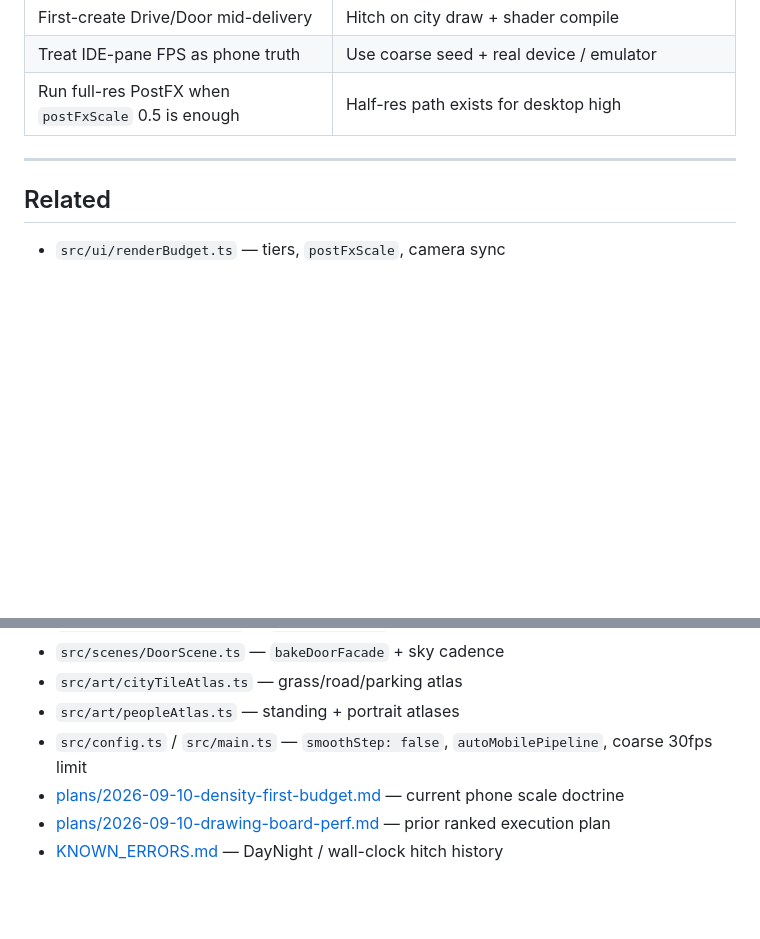
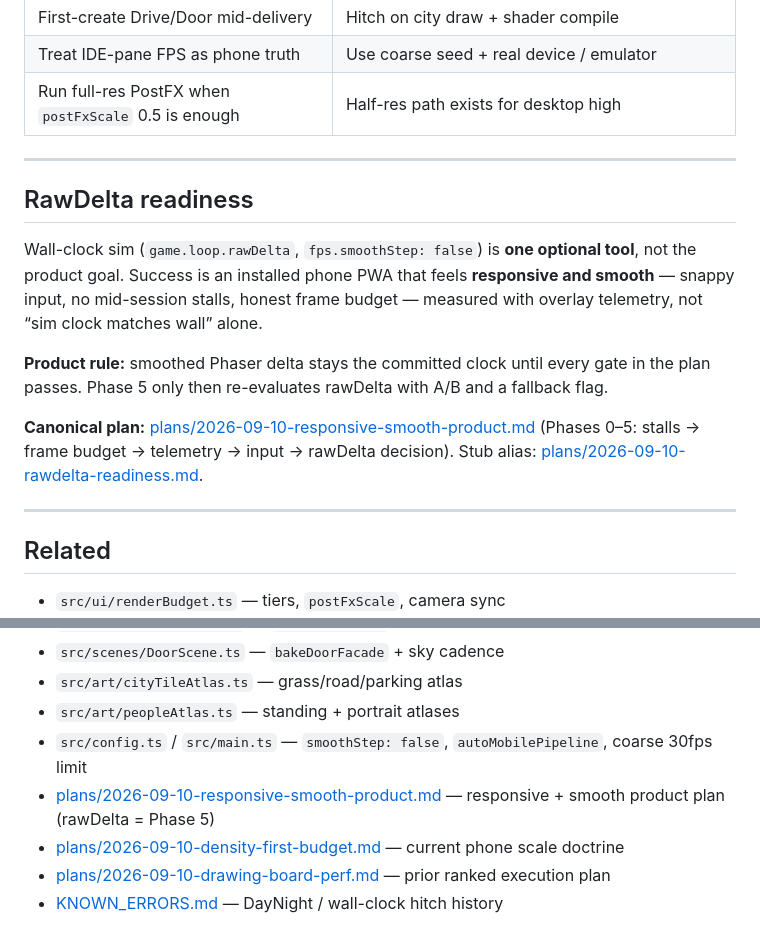
Before and after one commit to XylarDark/KindlingGame, a Markdown page: docs/guides/smooth-2d-runtime.md, 2 parts joined by grey strips. Rendered like a GitHub page; blank space fills up the shorter version.

```diff
--- a/docs/guides/smooth-2d-runtime.md
+++ b/docs/guides/smooth-2d-runtime.md
@@ -132,6 +132,16 @@ Under `#loading-gate`: flush textures a full frame; register city + people atlas
 
 ---
 
+## RawDelta readiness
+
+Wall-clock sim (`game.loop.rawDelta`, `fps.smoothStep: false`) is **one optional tool**, not the product goal. Success is an installed phone PWA that feels **responsive and smooth** — snappy input, no mid-session stalls, honest frame budget — measured with overlay telemetry, not “sim clock matches wall” alone.
+
+**Product rule:** smoothed Phaser delta stays the committed clock until every gate in the plan passes. Phase 5 only then re-evaluates rawDelta with A/B and a fallback flag.
+
+**Canonical plan:** [plans/2026-09-10-responsive-smooth-product.md](../plans/2026-09-10-responsive-smooth-product.md) (Phases 0–5: stalls → frame budget → telemetry → input → rawDelta decision). Stub alias: [plans/2026-09-10-rawdelta-readiness.md](../plans/2026-09-10-rawdelta-readiness.md).
+
+---
+
 ## Related
 
 - `src/ui/renderBudget.ts` — tiers, `postFxScale`, camera sync
@@ -142,6 +152,7 @@ Under `#loading-gate`: flush textures a full frame; register city + people atlas
 - `src/art/cityTileAtlas.ts` — grass/road/parking atlas
 - `src/art/peopleAtlas.ts` — standing + portrait atlases
 - `src/config.ts` / `src/main.ts` — `smoothStep: false`, `autoMobilePipeline`, coarse 30fps limit
+- [plans/2026-09-10-responsive-smooth-product.md](../plans/2026-09-10-responsive-smooth-product.md) — responsive + smooth product plan (rawDelta = Phase 5)
 - [plans/2026-09-10-density-first-budget.md](../plans/2026-09-10-density-first-budget.md) — current phone scale doctrine
 - [plans/2026-09-10-drawing-board-perf.md](../plans/2026-09-10-drawing-board-perf.md) — prior ranked execution plan
 - [KNOWN_ERRORS.md](../KNOWN_ERRORS.md) — DayNight / wall-clock hitch history
```
Also changed, not shown: docs/plans/2026-09-10-rawdelta-readiness.md (added, +7 -0 lines), docs/plans/2026-09-10-responsive-smooth-product.md (added, +270 -0 lines).
